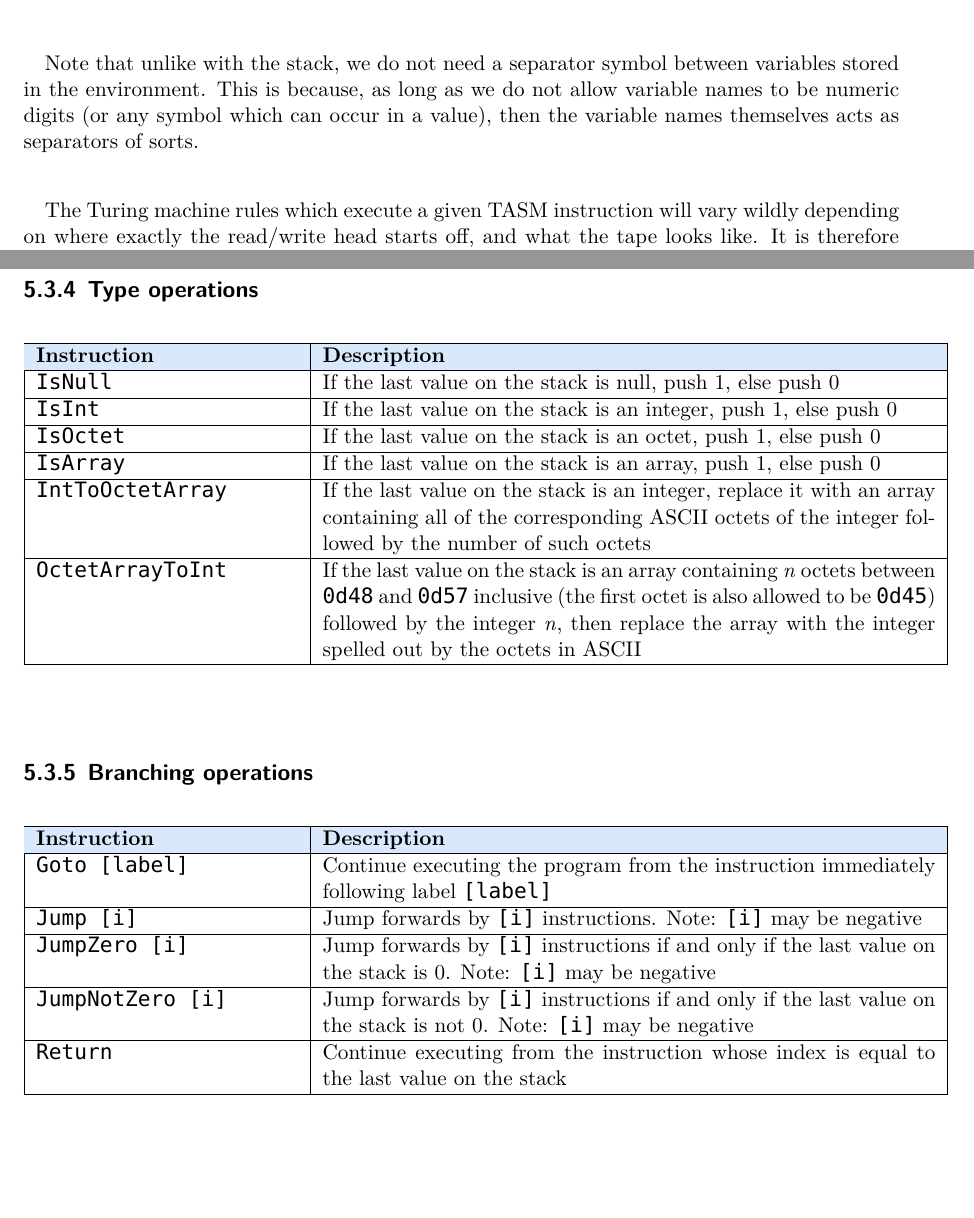
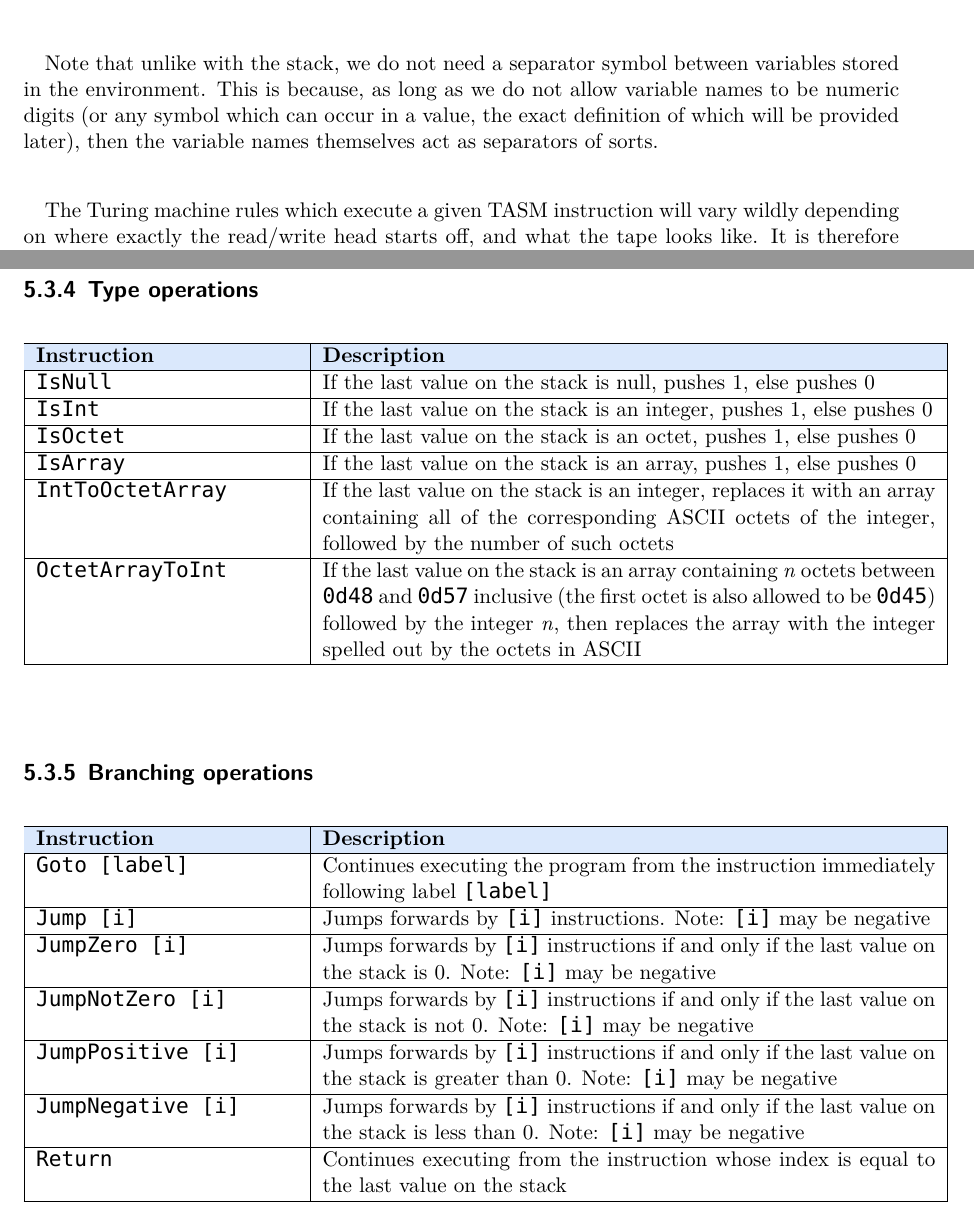
Before and after one commit to slippedandmissed/TuringMachineBook, a LaTeX thesis (main.tex, which reads chapter5/chapter5.2.tex, chapter5/chapter5.3.tex): two parts of pages 110 and 114 of 114, joined at a grey line, cut so that both start at the same text, the shorter picture padded with empty space. The pictures show the PDF file main.pdf that the author committed with the source.

Commit message:
Phrasing

```diff
--- a/chapter5/chapter5.2.tex
+++ b/chapter5/chapter5.2.tex
@@ -173,7 +173,7 @@ If in addition to \symb{A}, another variable \symb{B} was stored on the environm
 \end{minipage}}
 \end{center}
 
-Note that unlike with the stack, we do not need a separator symbol between variables stored in the environment. This is because, as long as we do not allow variable names to be numeric digits (or any symbol which can occur in a value), then the variable names themselves acts as separators of sorts.
+Note that unlike with the stack, we do not need a separator symbol between variables stored in the environment. This is because, as long as we do not allow variable names to be numeric digits (or any symbol which can occur in a value, the exact definition of which will be provided later), then the variable names themselves act as separators of sorts.
 
 The Turing machine rules which execute a given TASM instruction will vary wildly depending on where exactly the read/write head starts off, and what the tape looks like. It is therefore crucial that we maintain some invariants:
 
--- a/chapter5/chapter5.3.tex
+++ b/chapter5/chapter5.3.tex
@@ -22,7 +22,7 @@ A list of the pure instructions we will implement (further split into subcategor
 \code{PushInstNo}           & Pushes the index of the currently executing TASM instruction to the stack                                                                                  \\ \hline
 \code{Duplicate}             & Duplicates the last value on the stack                                                                                                                           \\ \hline
 \code{Pop}                  & Removes the last value from the stack                                                                                                                      \\ \hline
-\code{Load [VAR]}       & Looks up variable \code{[VAR]} in the environment and pushes its value to the stack                                                                           \\ \hline
+\code{Load [VAR]}       & Looks up the most recent definition of variable \code{[VAR]} in the environment and pushes its value to the stack                                                                           \\ \hline
 \code{Set [VAR]}        & Adds a variable \code{[VAR]} to the environment whose value is the last element on the stack. If \code{[VAR]} is already defined in the environment, adds another definition \\ \hline
 \code{Unset [VAR]}      & Removes the most recent definition of \code{[VAR]} from the environment                                                                                             \\ \hline
 \end{tabular}
@@ -67,12 +67,12 @@ A list of the pure instructions we will implement (further split into subcategor
 \hline
 \rowcolor[HTML]{DAE8FC}
 \textbf{Instruction} & \textbf{Description}                                              \\ \hline
-\code{IsNull}        & If the last value on the stack is null, push 1, else push 0       \\ \hline
-\code{IsInt}         & If the last value on the stack is an integer, push 1, else push 0 \\ \hline
-\code{IsOctet}       & If the last value on the stack is an octet, push 1, else push 0   \\ \hline
-\code{IsArray}       & If the last value on the stack is an array, push 1, else push 0   \\ \hline
-\code{IntToOctetArray}       & If the last value on the stack is an integer, replace it with an array containing all of the corresponding ASCII octets of the integer followed by the number of such octets   \\ \hline
-\code{OctetArrayToInt}       & If the last value on the stack is an array containing $n$ octets between \symb{0d48} and \symb{0d57} inclusive (the first octet is also allowed to be \symb{0d45}) followed by the integer $n$, then replace the array with the integer spelled out by the octets in ASCII \\ \hline
+\code{IsNull}        & If the last value on the stack is null, pushes 1, else pushes 0       \\ \hline
+\code{IsInt}         & If the last value on the stack is an integer, pushes 1, else pushes 0 \\ \hline
+\code{IsOctet}       & If the last value on the stack is an octet, pushes 1, else pushes 0   \\ \hline
+\code{IsArray}       & If the last value on the stack is an array, pushes 1, else pushes 0   \\ \hline
+\code{IntToOctetArray}       & If the last value on the stack is an integer, replaces it with an array containing all of the corresponding ASCII octets of the integer, followed by the number of such octets   \\ \hline
+\code{OctetArrayToInt}       & If the last value on the stack is an array containing $n$ octets between \symb{0d48} and \symb{0d57} inclusive (the first octet is also allowed to be \symb{0d45}) followed by the integer $n$, then replaces the array with the integer spelled out by the octets in ASCII \\ \hline
 \end{tabular}
 \end{center}
 \end{table}
@@ -85,11 +85,13 @@ A list of the pure instructions we will implement (further split into subcategor
 \hline
 \rowcolor[HTML]{DAE8FC}
 \textbf{Instruction}   & \textbf{Description}                                                                                                           \\ \hline
-\code{Goto [label]}    & Continue executing the program from the instruction immediately following label \code{[label]}                                 \\ \hline
-\code{Jump [i]}        & Jump forwards by \code{[i]} instructions. Note: \code{[i]} may be negative                                                     \\ \hline
-\code{JumpZero [i]}    & Jump forwards by \code{[i]} instructions if and only if the last value on the stack is 0. Note: \code{[i]} may be negative     \\ \hline
-\code{JumpNotZero [i]} & Jump forwards by \code{[i]} instructions if and only if the last value on the stack is not 0. Note: \code{[i]} may be negative \\ \hline
-\code{Return}          & Continue executing from the instruction whose index is equal to the last value on the stack                                    \\ \hline
+\code{Goto [label]}    & Continues executing the program from the instruction immediately following label \code{[label]}                                 \\ \hline
+\code{Jump [i]}        & Jumps forwards by \code{[i]} instructions. Note: \code{[i]} may be negative                                                     \\ \hline
+\code{JumpZero [i]}    & Jumps forwards by \code{[i]} instructions if and only if the last value on the stack is 0. Note: \code{[i]} may be negative     \\ \hline
+\code{JumpNotZero [i]} & Jumps forwards by \code{[i]} instructions if and only if the last value on the stack is not 0. Note: \code{[i]} may be negative \\ \hline
+\code{JumpPositive [i]} & Jumps forwards by \code{[i]} instructions if and only if the last value on the stack is greater than 0. Note: \code{[i]} may be negative \\ \hline
+\code{JumpNegative [i]} & Jumps forwards by \code{[i]} instructions if and only if the last value on the stack is less than 0. Note: \code{[i]} may be negative \\ \hline
+\code{Return}          & Continues executing from the instruction whose index is equal to the last value on the stack                                    \\ \hline
 \end{tabular}
 \end{center}
 \end{table}
```
Also changed, not shown: main.pdf, chapter5/chapter5.2.tex (14 more changed lines), chapter5/chapter5.3.tex (2 more changed lines).
